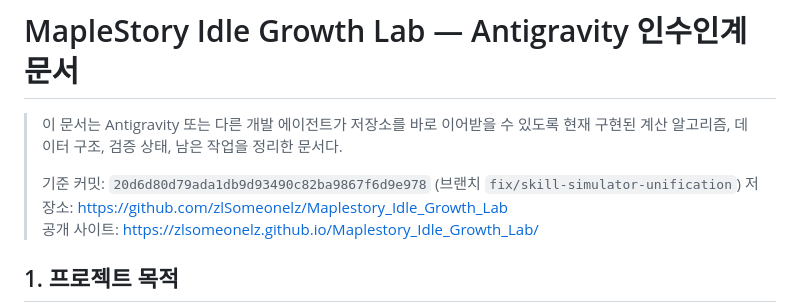
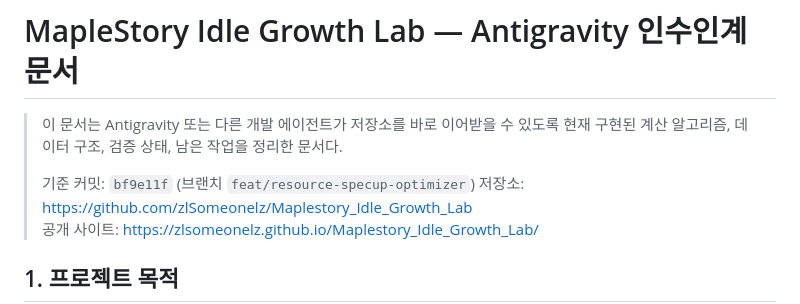
Before and after one commit to zlSomeonelz/Maplestory_Idle_Growth_Lab, a Markdown page: HANDOFF.md, the part around the change. Rendered like a GitHub page.

Commit message:
docs: update HANDOFF.md with latest commit and test details

```diff
--- a/HANDOFF.md
+++ b/HANDOFF.md
@@ -2,7 +2,7 @@
 
 > 이 문서는 Antigravity 또는 다른 개발 에이전트가 저장소를 바로 이어받을 수 있도록 현재 구현된 계산 알고리즘, 데이터 구조, 검증 상태, 남은 작업을 정리한 문서다.
 >
-> 기준 커밋: `20d6d80d79ada1db9d93490c82ba9867f6d9e978` (브랜치 `fix/skill-simulator-unification`)
+> 기준 커밋: `bf9e11f` (브랜치 `feat/resource-specup-optimizer`)
 > 저장소: <https://github.com/zlSomeonelz/Maplestory_Idle_Growth_Lab>
 > 공개 사이트: <https://zlsomeonelz.github.io/Maplestory_Idle_Growth_Lab/>
 
```
